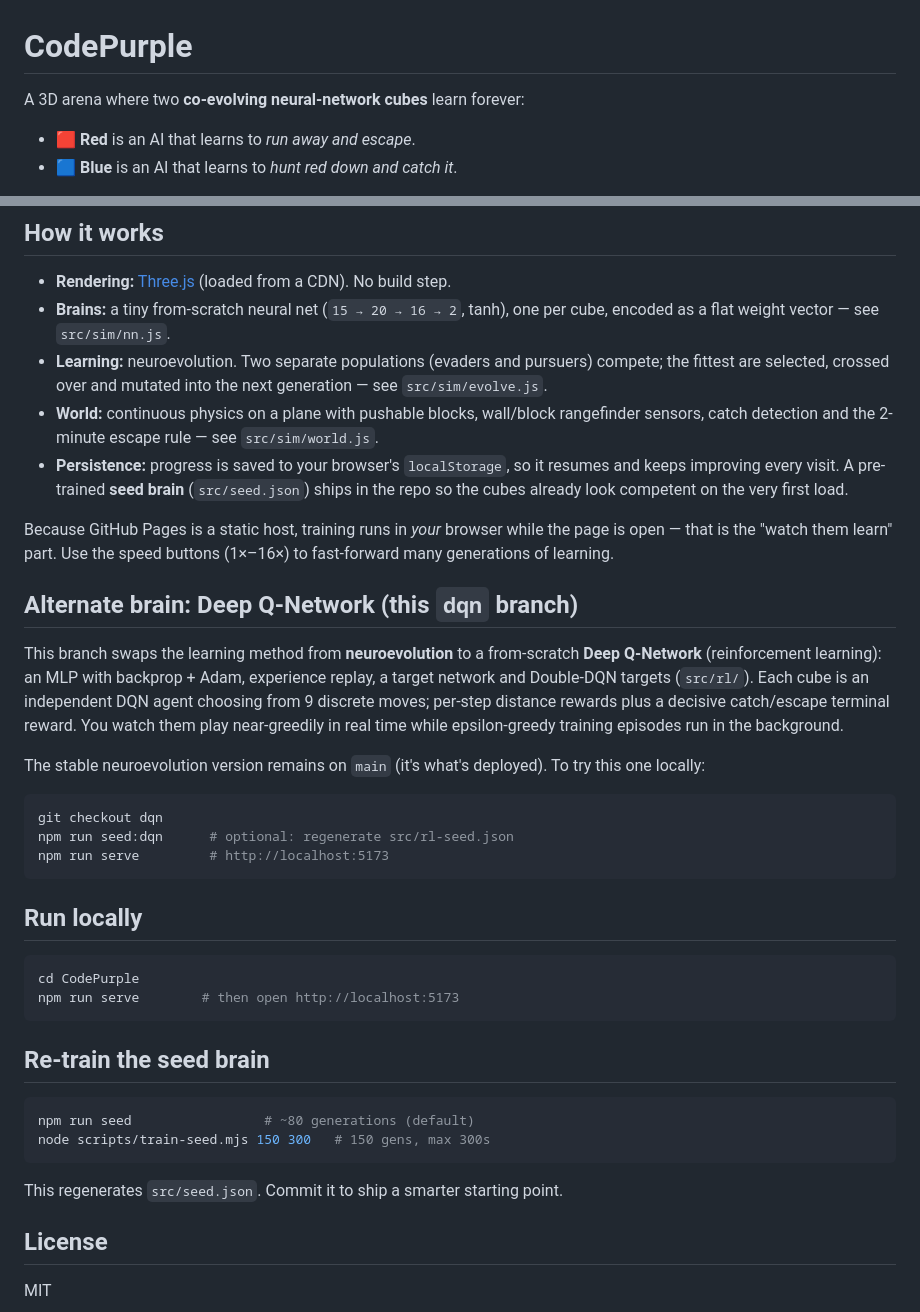
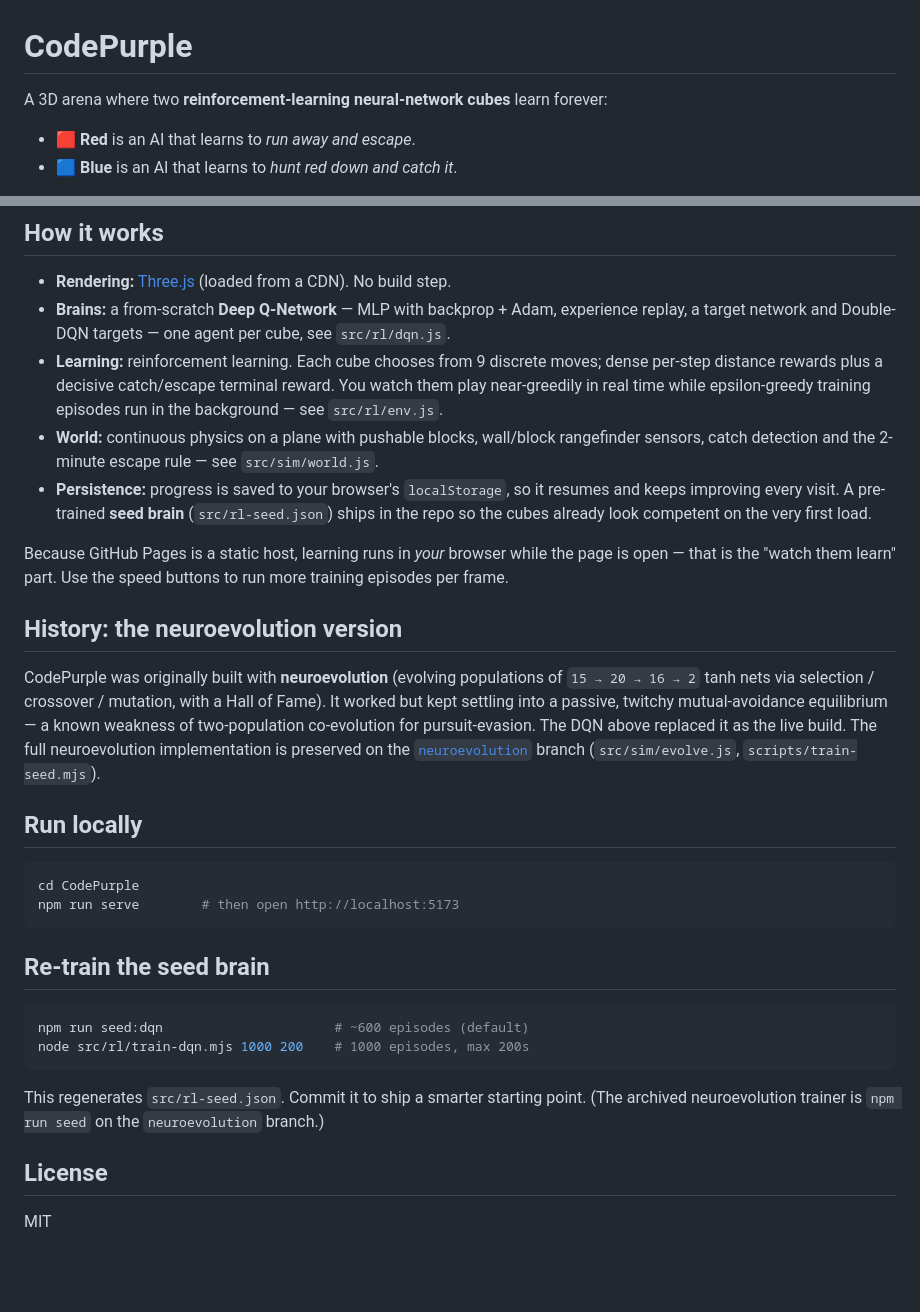
Before and after one commit to maxlirio/CodePurple, a Markdown page: README.md, 2 parts joined by grey strips. GitHub-like rendering; blank space fills up the shorter version.

Commit message:
Make DQN the live build; document neuroevolution as archived
Neuroevolution co-evolution kept collapsing into passive twitchy
mutual-avoidance (a known pursuit-evasion failure mode); the DQN build
works well, so it becomes the deployed site. README updated to match.
Neuroevolution preserved on the 'neuroevolution' branch.

Co-Authored-By: Claude Opus 4.7 (1M context) <noreply@anthropic.com>

````diff
--- a/README.md
+++ b/README.md
@@ -1,6 +1,6 @@
 # CodePurple
 
-A 3D arena where two **co-evolving neural-network cubes** learn forever:
+A 3D arena where two **reinforcement-learning neural-network cubes** learn forever:
 
 - 🟥 **Red** is an AI that learns to *run away and escape*.
 - 🟦 **Blue** is an AI that learns to *hunt red down and catch it*.
@@ -29,41 +29,35 @@ and persists across visits.
 ## How it works
 
 - **Rendering:** [Three.js](https://threejs.org) (loaded from a CDN). No build step.
-- **Brains:** a tiny from-scratch neural net (`15 → 20 → 16 → 2`, tanh),
-  one per cube, encoded as a flat weight vector — see `src/sim/nn.js`.
-- **Learning:** neuroevolution. Two separate populations (evaders and
-  pursuers) compete; the fittest are selected, crossed over and mutated
-  into the next generation — see `src/sim/evolve.js`.
+- **Brains:** a from-scratch **Deep Q-Network** — MLP with backprop + Adam,
+  experience replay, a target network and Double-DQN targets — one agent
+  per cube, see `src/rl/dqn.js`.
+- **Learning:** reinforcement learning. Each cube chooses from 9 discrete
+  moves; dense per-step distance rewards plus a decisive catch/escape
+  terminal reward. You watch them play near-greedily in real time while
+  epsilon-greedy training episodes run in the background — see `src/rl/env.js`.
 - **World:** continuous physics on a plane with pushable blocks, wall/block
   rangefinder sensors, catch detection and the 2-minute escape rule —
   see `src/sim/world.js`.
 - **Persistence:** progress is saved to your browser's `localStorage`, so
   it resumes and keeps improving every visit. A pre-trained **seed brain**
-  (`src/seed.json`) ships in the repo so the cubes already look competent
-  on the very first load.
+  (`src/rl-seed.json`) ships in the repo so the cubes already look
+  competent on the very first load.
 
-Because GitHub Pages is a static host, training runs in *your* browser
+Because GitHub Pages is a static host, learning runs in *your* browser
 while the page is open — that is the "watch them learn" part. Use the
-speed buttons (1×–16×) to fast-forward many generations of learning.
+speed buttons to run more training episodes per frame.
 
-## Alternate brain: Deep Q-Network (this `dqn` branch)
+## History: the neuroevolution version
 
-This branch swaps the learning method from **neuroevolution** to a
-from-scratch **Deep Q-Network** (reinforcement learning): an MLP with
-backprop + Adam, experience replay, a target network and Double-DQN
-targets (`src/rl/`). Each cube is an independent DQN agent choosing from
-9 discrete moves; per-step distance rewards plus a decisive catch/escape
-terminal reward. You watch them play near-greedily in real time while
-epsilon-greedy training episodes run in the background.
-
-The stable neuroevolution version remains on `main` (it's what's
-deployed). To try this one locally:
-
-```bash
-git checkout dqn
-npm run seed:dqn      # optional: regenerate src/rl-seed.json
-npm run serve         # http://localhost:5173
-```
+CodePurple was originally built with **neuroevolution** (evolving
+populations of `15 → 20 → 16 → 2` tanh nets via selection / crossover /
+mutation, with a Hall of Fame). It worked but kept settling into a
+passive, twitchy mutual-avoidance equilibrium — a known weakness of
+two-population co-evolution for pursuit-evasion. The DQN above replaced
+it as the live build. The full neuroevolution implementation is preserved
+on the [`neuroevolution`](https://github.com/maxlirio/CodePurple/tree/neuroevolution)
+branch (`src/sim/evolve.js`, `scripts/train-seed.mjs`).
 
 ## Run locally
 
@@ -75,11 +69,13 @@ npm run serve        # then open http://localhost:5173
 ## Re-train the seed brain
 
 ```bash
-npm run seed                 # ~80 generations (default)
-node scripts/train-seed.mjs 150 300   # 150 gens, max 300s
+npm run seed:dqn                      # ~600 episodes (default)
+node src/rl/train-dqn.mjs 1000 200    # 1000 episodes, max 200s
 ```
 
-This regenerates `src/seed.json`. Commit it to ship a smarter starting point.
+This regenerates `src/rl-seed.json`. Commit it to ship a smarter starting
+point. (The archived neuroevolution trainer is `npm run seed` on the
+`neuroevolution` branch.)
 
 ## License
 
````
